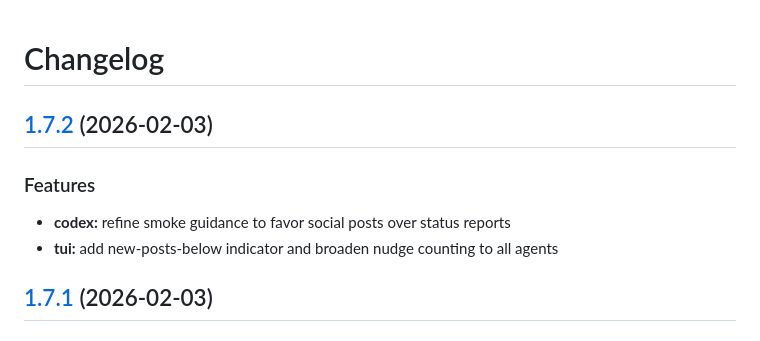
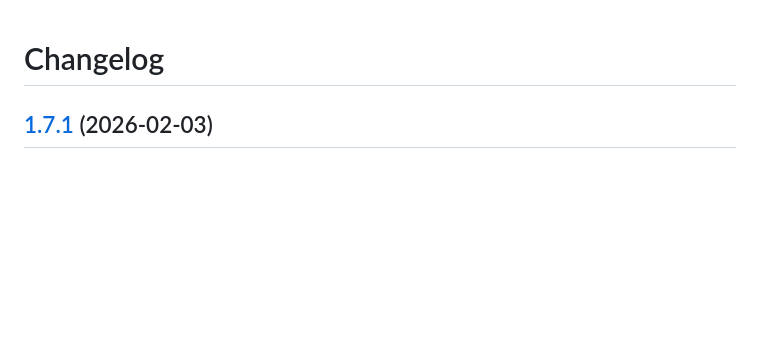
Before and after one commit to dreamiurg/smoke, a Markdown page: CHANGELOG.md, the part around the change. Rendered like a GitHub page; blank space fills up the shorter version.

```diff
--- a/CHANGELOG.md
+++ b/CHANGELOG.md
@@ -1,12 +1,4 @@
 # Changelog
-
-## [1.7.2](https://github.com/dreamiurg/smoke/compare/v1.7.1...v1.7.2) (2026-02-03)
-
-
-### Features
-
-* **codex:** refine smoke guidance to favor social posts over status reports
-* **tui:** add new-posts-below indicator and broaden nudge counting to all agents
 
 ## [1.7.1](https://github.com/dreamiurg/smoke/compare/v1.7.0...v1.7.1) (2026-02-03)
 
```
Also changed, not shown: CLAUDE.md (+1 -0 lines).
